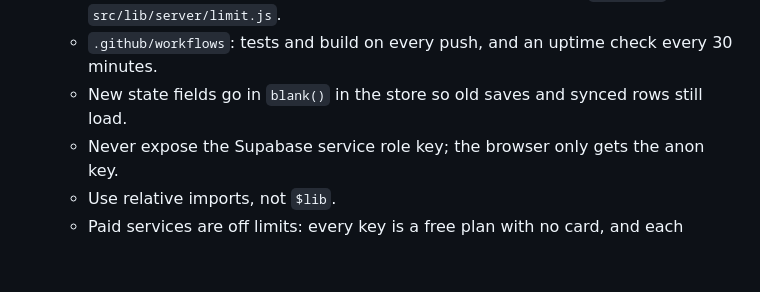
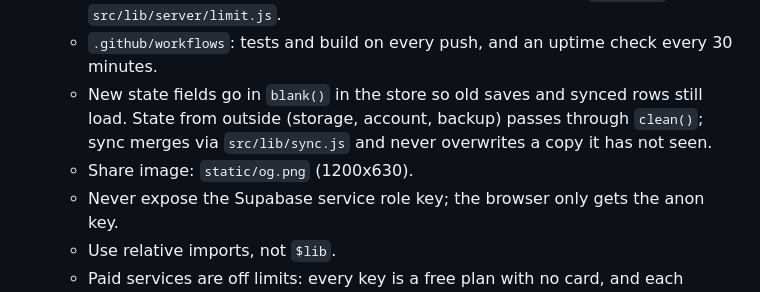
Before and after one commit to KarinaKKarinaK/jeitinho, a Markdown page: AGENTS.md, the part around the change. Rendered like a GitHub page; blank space fills up the shorter version.

```diff
--- a/AGENTS.md
+++ b/AGENTS.md
@@ -16,7 +16,8 @@ Mobile-first web app for learning Brazilian Portuguese (with Belo Horizonte dial
   - Device settings (theme, voice, quiz options, own API key) live in `src/lib/prefs.js`, in the browser only. A user's own key must never be stored or logged on the server.
   - Every endpoint that spends a shared free quota goes through `limited()` in `src/lib/server/limit.js`.
   - `.github/workflows`: tests and build on every push, and an uptime check every 30 minutes.
-  - New state fields go in `blank()` in the store so old saves and synced rows still load.
+  - New state fields go in `blank()` in the store so old saves and synced rows still load. State from outside (storage, account, backup) passes through `clean()`; sync merges via `src/lib/sync.js` and never overwrites a copy it has not seen.
+  - Share image: `static/og.png` (1200x630).
   - Never expose the Supabase service role key; the browser only gets the anon key.
   - Use relative imports, not `$lib`.
   - Paid services are off limits: every key is a free plan with no card, and each feature must fall back or switch off when its key is missing.
```
Also changed, not shown: README.md (+34 -5 lines), static/og.png (added), 14 other files.
